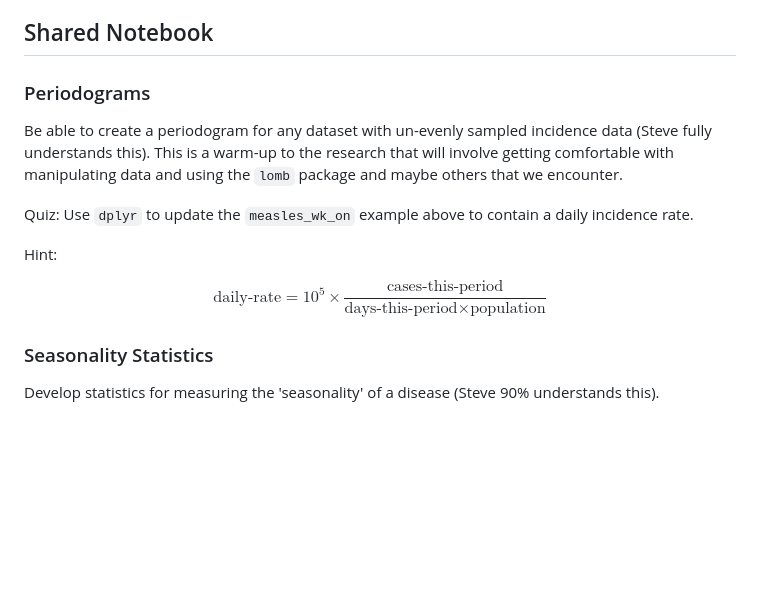
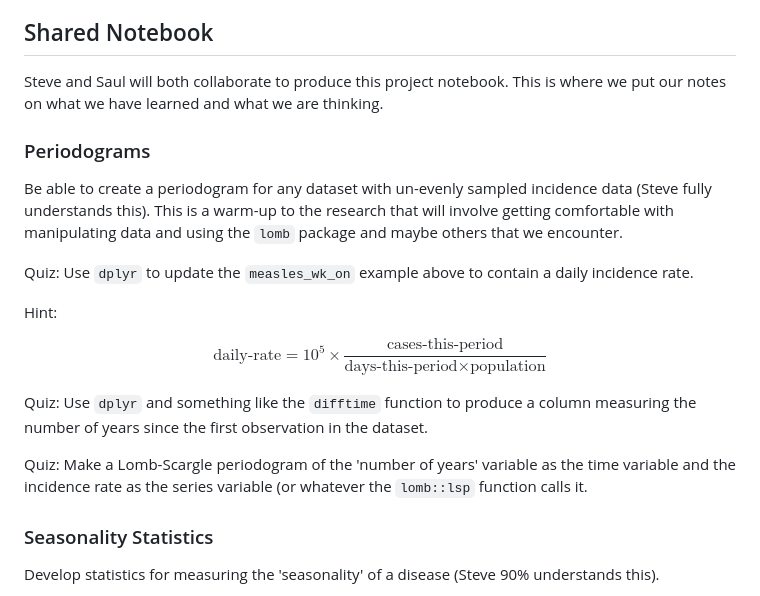
Before and after one commit to SaulWidrich/A6-G49, a Markdown page: README.md, the part around the change. Drawn GitHub-style; blank space fills up the shorter version.

```diff
--- a/README.md
+++ b/README.md
@@ -53,6 +53,8 @@ measles_wk_on = (cdi
 
 ## Shared Notebook
 
+Steve and Saul will both collaborate to produce this project notebook.  This is where we put our notes on what we have learned and what we are thinking.
+
 ### Periodograms
 
 Be able to create a periodogram for any dataset with un-evenly sampled incidence data (Steve fully understands this). This is a warm-up to the research that will involve getting comfortable with manipulating data and using the `lomb`  package and maybe others that we encounter.
@@ -64,6 +66,10 @@ Hint:
 $$
 \text{daily-rate} = 10^5 \times \frac{\text{cases-this-period}}{ \text{days-this-period} \times \text{population}}
 $$
+
+Quiz: Use `dplyr` and something like the `difftime` function to produce a column measuring the number of years since the first observation in the dataset.
+
+Quiz: Make a Lomb-Scargle periodogram of the 'number of years' variable as the time variable and the incidence rate as the series variable (or whatever the `lomb::lsp` function calls it.
 
 ### Seasonality Statistics
 
```
